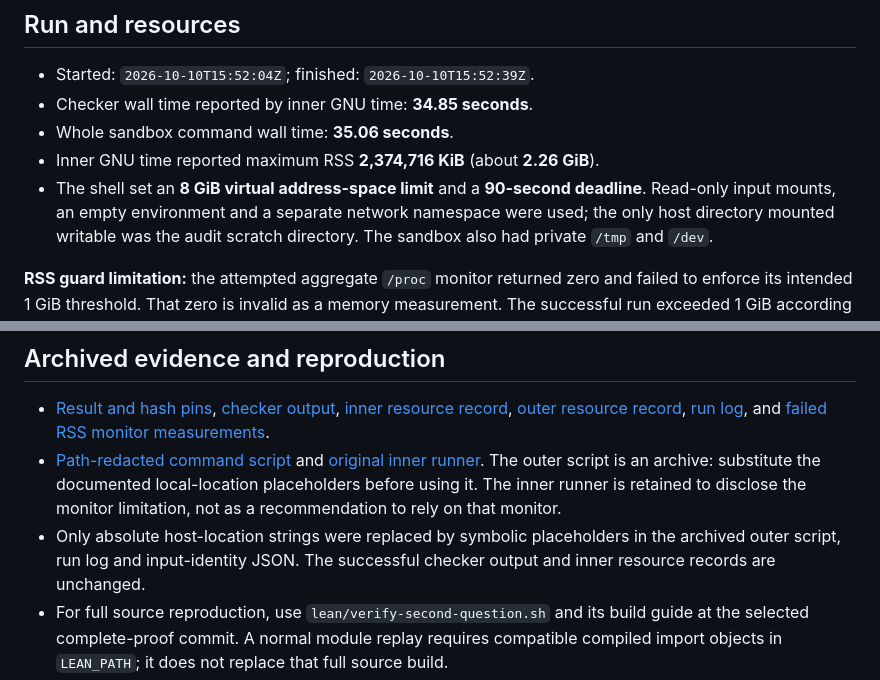
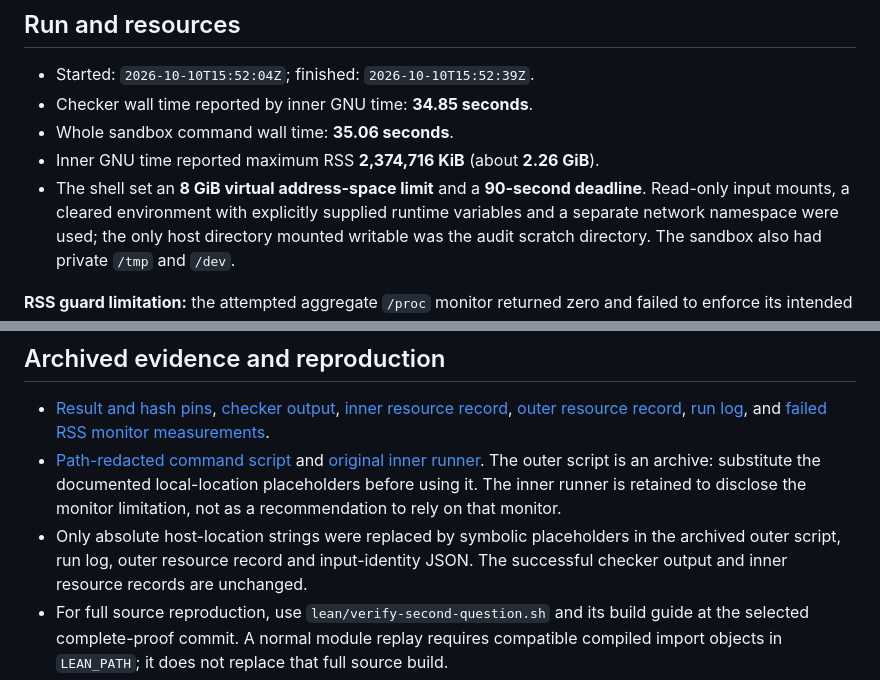
Before and after one commit to zoahdev/erdos883-first-question, a Markdown page: audit/kernel-replay-far-complete-20261010/REPORT.md, 2 parts joined by grey strips. Drawn GitHub-style.

Commit message:
Clarify cleared environment and path redactions in kernel replay report

```diff
--- a/audit/kernel-replay-far-complete-20261010/REPORT.md
+++ b/audit/kernel-replay-far-complete-20261010/REPORT.md
@@ -38,7 +38,8 @@ historical credits, or the pending award status.
 - Whole sandbox command wall time: **35.06 seconds**.
 - Inner GNU time reported maximum RSS **2,374,716 KiB** (about **2.26 GiB**).
 - The shell set an **8 GiB virtual address-space limit** and a **90-second
-  deadline**. Read-only input mounts, an empty environment and a separate
+  deadline**. Read-only input mounts, a cleared environment with explicitly
+  supplied runtime variables and a separate
   network namespace were used; the only host directory mounted writable was
   the audit scratch directory. The sandbox also had private `/tmp` and `/dev`.
 
@@ -61,7 +62,8 @@ not be used as the checker's peak memory. No physical 1 GiB cap is claimed.
   The inner runner is retained to disclose the monitor limitation, not as a
   recommendation to rely on that monitor.
 - Only absolute host-location strings were replaced by symbolic placeholders
-  in the archived outer script, run log and input-identity JSON. The successful
+  in the archived outer script, run log, outer resource record and input-identity
+  JSON. The successful
   checker output and inner resource records are unchanged.
 - For full source reproduction, use `lean/verify-second-question.sh` and its
   build guide at the selected complete-proof commit. A normal module replay
```
